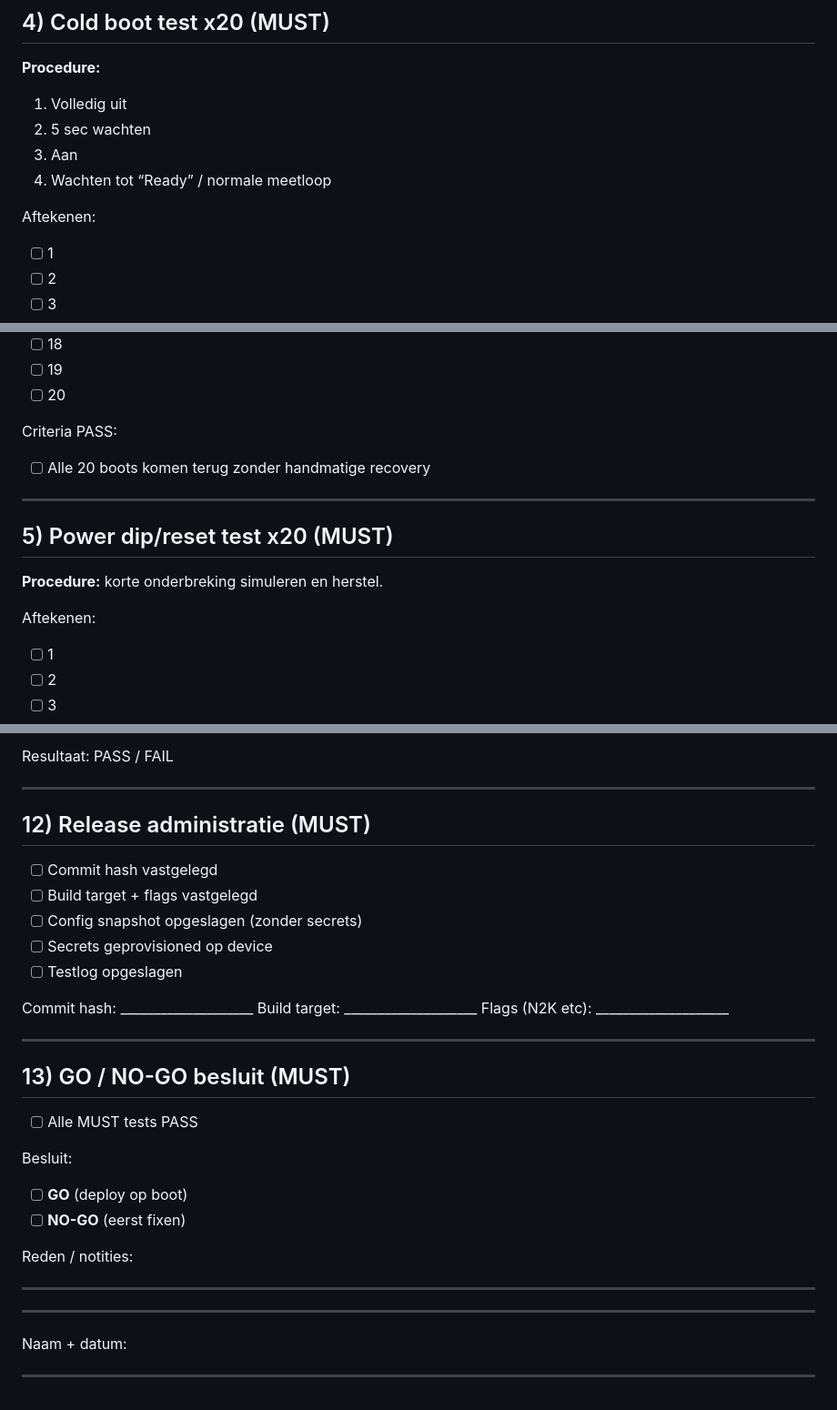
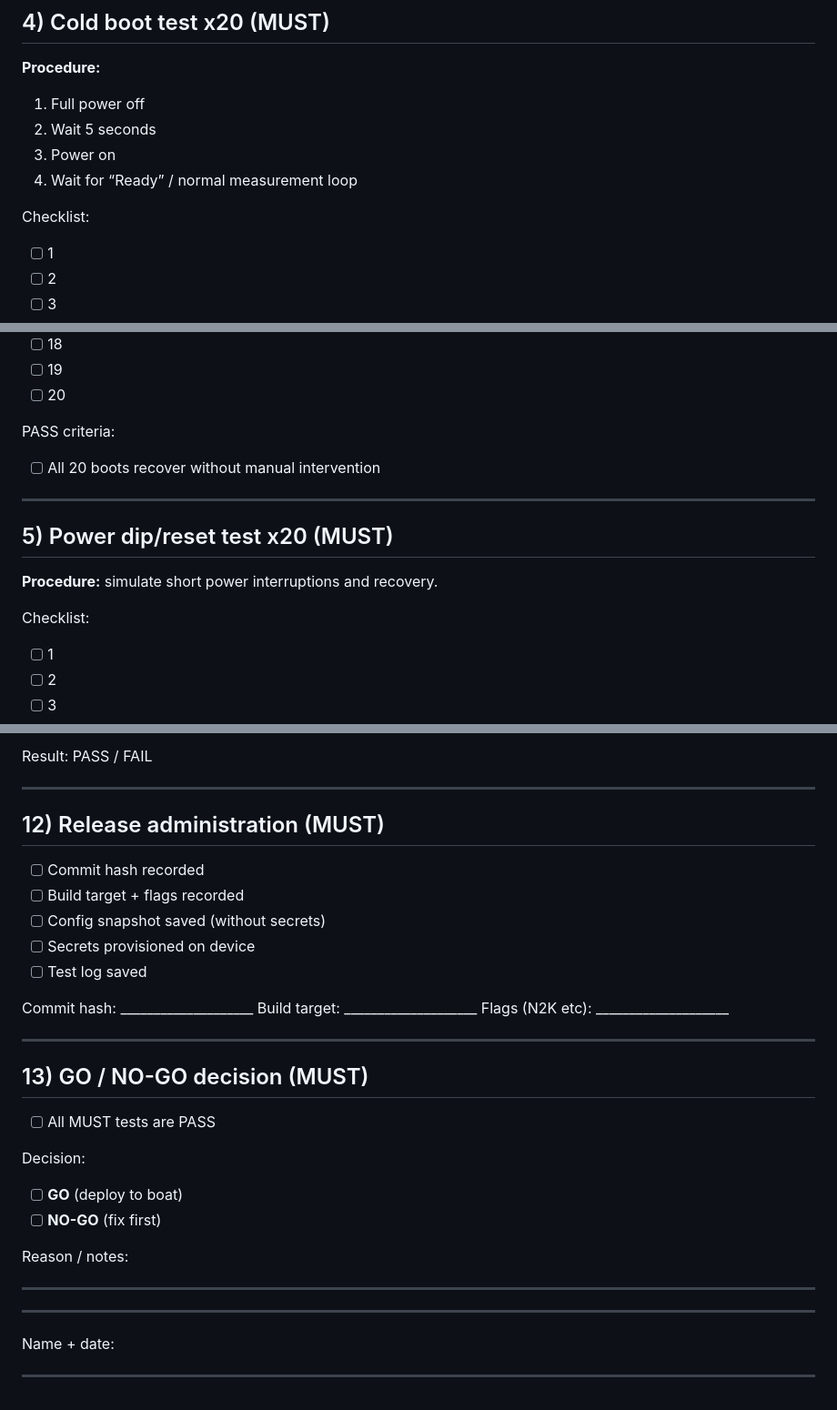
Before and after one commit to Project-SeaSense/seasense, a Markdown page: DEPLOY_RUNBOOK.md, 3 parts joined by grey strips. Shown at 91% size. GitHub-like rendering.

```diff
--- a/DEPLOY_RUNBOOK.md
+++ b/DEPLOY_RUNBOOK.md
@@ -81,12 +81,12 @@ Opmerking: ____________________________________________
 ## 4) Cold boot test x20 (MUST)
 
 **Procedure:**
-1. Volledig uit
-2. 5 sec wachten
-3. Aan
-4. Wachten tot “Ready” / normale meetloop
+1. Full power off
+2. Wait 5 seconds
+3. Power on
+4. Wait for “Ready” / normal measurement loop
 
-Aftekenen:
+Checklist:
 - [ ] 1
 - [ ] 2
 - [ ] 3
@@ -108,16 +108,16 @@ Aftekenen:
 - [ ] 19
 - [ ] 20
 
-Criteria PASS:
-- [ ] Alle 20 boots komen terug zonder handmatige recovery
+PASS criteria:
+- [ ] All 20 boots recover without manual intervention
 
 ---
 
 ## 5) Power dip/reset test x20 (MUST)
 
-**Procedure:** korte onderbreking simuleren en herstel.
+**Procedure:** simulate short power interruptions and recovery.
 
-Aftekenen:
+Checklist:
 - [ ] 1
 - [ ] 2
 - [ ] 3
@@ -224,15 +224,15 @@ Resultaat: PASS / FAIL
 
-Resultaat: PASS / FAIL
+Result: PASS / FAIL
 
 ---
 
-## 12) Release administratie (MUST)
+## 12) Release administration (MUST)
 
-- [ ] Commit hash vastgelegd
-- [ ] Build target + flags vastgelegd
-- [ ] Config snapshot opgeslagen (zonder secrets)
-- [ ] Secrets geprovisioned op device
-- [ ] Testlog opgeslagen
+- [ ] Commit hash recorded
+- [ ] Build target + flags recorded
+- [ ] Config snapshot saved (without secrets)
+- [ ] Secrets provisioned on device
+- [ ] Test log saved
 
 Commit hash: ____________________
 Build target: ____________________
@@ -240,17 +240,17 @@ Flags (N2K etc): ____________________
 
 ---
 
-## 13) GO / NO-GO besluit (MUST)
+## 13) GO / NO-GO decision (MUST)
 
-- [ ] Alle MUST tests PASS
+- [ ] All MUST tests are PASS
 
-Besluit:
-- [ ] **GO** (deploy op boot)
-- [ ] **NO-GO** (eerst fixen)
+Decision:
+- [ ] **GO** (deploy to boat)
+- [ ] **NO-GO** (fix first)
 
-Reden / notities:
+Reason / notes:
 ____________________________________________________________
 ____________________________________________________________
 
-Naam + datum:
+Name + date:
 ____________________________________________________________
```
Also changed, not shown: other parts of DEPLOY_RUNBOOK.md (+80 -80 lines).
